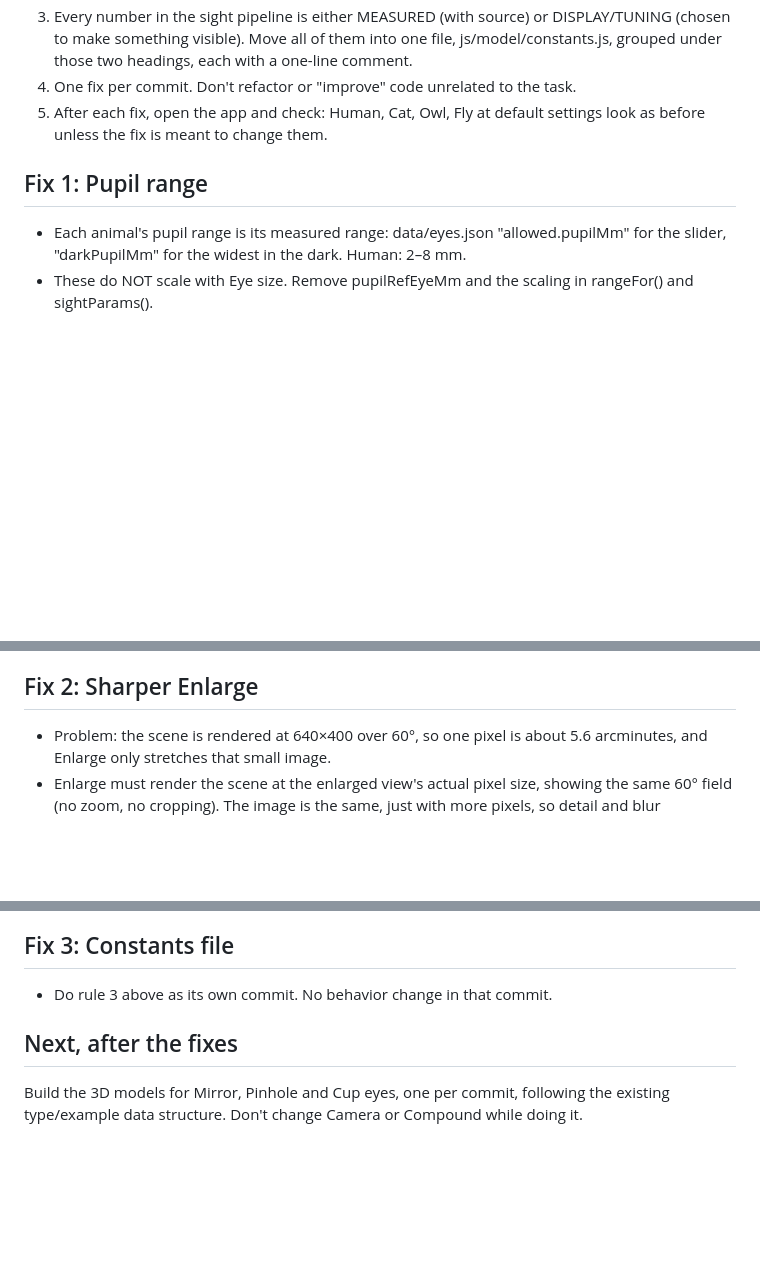
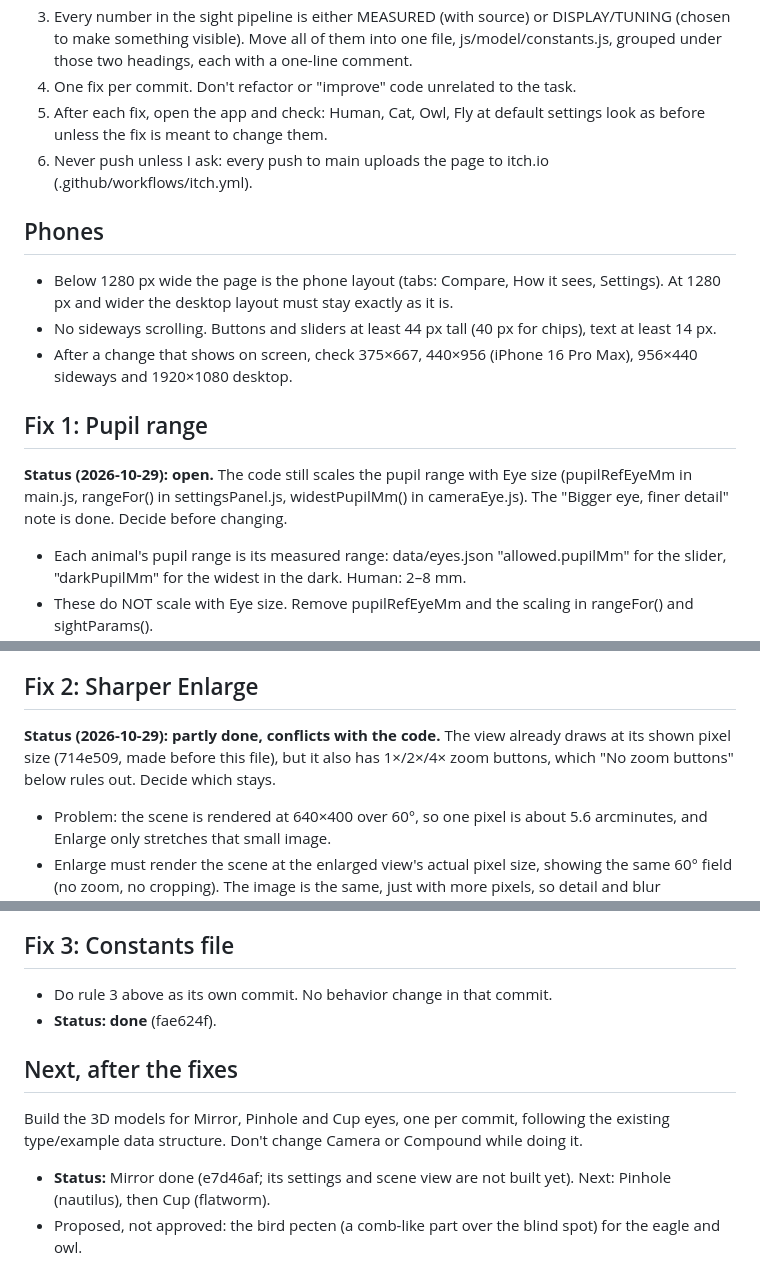
Before and after one commit to frkncx/EyeSimulation, a Markdown page: SESSION_PROMPT.md, 3 parts joined by grey strips. GitHub-like rendering; blank space fills up the shorter version.

Commit message:
Prompt files: status of each fix, no-push and phone rules; older prompts marked as history
Co-Authored-By: Claude Opus 5.5 <noreply@anthropic.com>

```diff
--- a/SESSION_PROMPT.md
+++ b/SESSION_PROMPT.md
@@ -13,8 +13,15 @@
 3. Every number in the sight pipeline is either MEASURED (with source) or DISPLAY/TUNING (chosen to make something visible). Move all of them into one file, js/model/constants.js, grouped under those two headings, each with a one-line comment.
 4. One fix per commit. Don't refactor or "improve" code unrelated to the task.
 5. After each fix, open the app and check: Human, Cat, Owl, Fly at default settings look as before unless the fix is meant to change them.
+6. Never push unless I ask: every push to main uploads the page to itch.io (.github/workflows/itch.yml).
+
+## Phones
+- Below 1280 px wide the page is the phone layout (tabs: Compare, How it sees, Settings). At 1280 px and wider the desktop layout must stay exactly as it is.
+- No sideways scrolling. Buttons and sliders at least 44 px tall (40 px for chips), text at least 14 px.
+- After a change that shows on screen, check 375×667, 440×956 (iPhone 16 Pro Max), 956×440 sideways and 1920×1080 desktop.
 
 ## Fix 1: Pupil range
+**Status (2026-10-29): open.** The code still scales the pupil range with Eye size (pupilRefEyeMm in main.js, rangeFor() in settingsPanel.js, widestPupilMm() in cameraEye.js). The "Bigger eye, finer detail" note is done. Decide before changing.
 - Each animal's pupil range is its measured range: data/eyes.json "allowed.pupilMm" for the slider, "darkPupilMm" for the widest in the dark. Human: 2–8 mm.
 - These do NOT scale with Eye size. Remove pupilRefEyeMm and the scaling in rangeFor() and sightParams().
 - The pupil slider's own max in the settings list = the largest measured pupil among the examples (12.4 mm, cat), not 14.
@@ -22,6 +29,7 @@
 - Change the note "Bigger eye, more light: …" to "Bigger eye, finer detail: but it takes up more of the head." Night-vision differences between animals come from their measured pupils, rods and tapetum.
 
 ## Fix 2: Sharper Enlarge
+**Status (2026-10-29): partly done, conflicts with the code.** The view already draws at its shown pixel size (714e509, made before this file), but it also has 1×/2×/4× zoom buttons, which "No zoom buttons" below rules out. Decide which stays.
 - Problem: the scene is rendered at 640×400 over 60°, so one pixel is about 5.6 arcminutes, and Enlarge only stretches that small image.
 - Enlarge must render the scene at the enlarged view's actual pixel size, showing the same 60° field (no zoom, no cropping). The image is the same, just with more pixels, so detail and blur differences show more clearly.
 - Compute all blur (acuity, focus, astigmatism, amblyopia, facets) from angles, not pixels, so it is correct at any render size.
@@ -31,6 +39,9 @@
 
 ## Fix 3: Constants file
 - Do rule 3 above as its own commit. No behavior change in that commit.
+- **Status: done** (fae624f).
 
 ## Next, after the fixes
 Build the 3D models for Mirror, Pinhole and Cup eyes, one per commit, following the existing type/example data structure. Don't change Camera or Compound while doing it.
+- **Status:** Mirror done (e7d46af; its settings and scene view are not built yet). Next: Pinhole (nautilus), then Cup (flatworm).
+- Proposed, not approved: the bird pecten (a comb-like part over the blind spot) for the eagle and owl.
```
Also changed, not shown: NEXT_RUN_PROMPT.md (+2 -0 lines), REVISION_PROMPT.md (+2 -0 lines).
